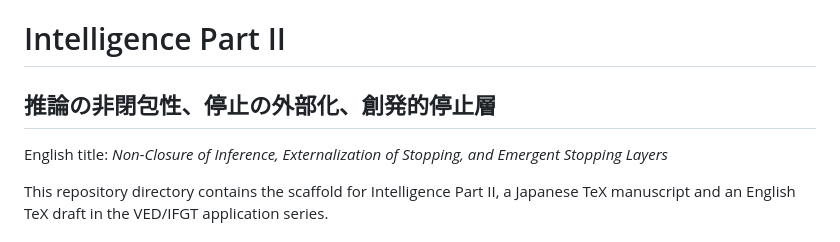
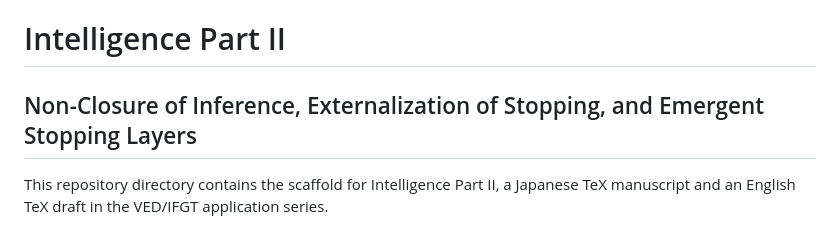
Before and after one commit to yuhki4-hue/vortical-enclosure-dynamics, a Markdown page: intelligence-part2/README.md, the part around the change. GitHub-like rendering.

Commit message:
Normalize intelligence Part II README title

```diff
--- a/intelligence-part2/README.md
+++ b/intelligence-part2/README.md
@@ -1,8 +1,6 @@
 # Intelligence Part II
 
-## 推論の非閉包性、停止の外部化、創発的停止層
-
-English title: *Non-Closure of Inference, Externalization of Stopping, and Emergent Stopping Layers*
+## Non-Closure of Inference, Externalization of Stopping, and Emergent Stopping Layers
 
 This repository directory contains the scaffold for Intelligence Part II, a Japanese TeX manuscript and an English TeX draft in the VED/IFGT application series.
 
```
